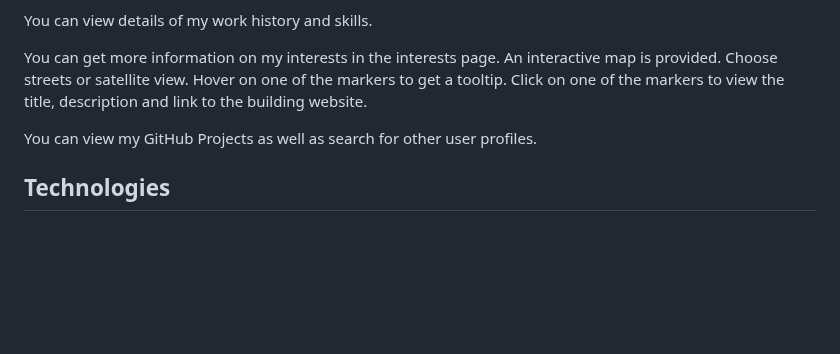
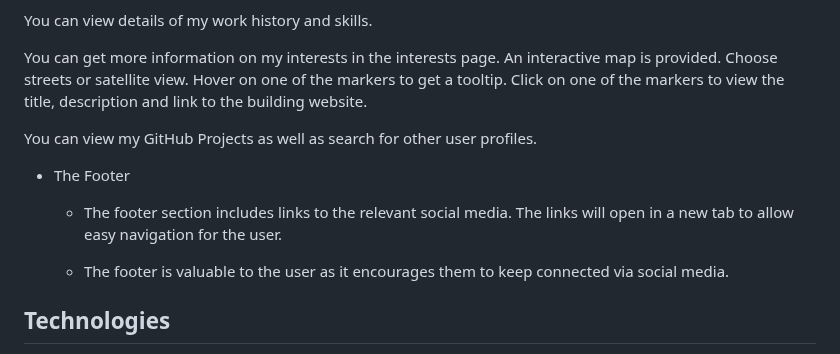
Before and after one commit to derektypist/derek-dhammaloka-cv, a Markdown page: README.md, the part around the change. Drawn GitHub-style; blank space fills up the shorter version.

Commit message:
Added footer details in features at README.md

```diff
--- a/README.md
+++ b/README.md
@@ -134,6 +134,12 @@ You can get more information on my interests in the interests page.  An interact
 
 You can view my GitHub Projects as well as search for other user profiles.
 
+- The Footer
+
+    - The footer section includes links to the relevant social media.  The links will open in a new tab to allow easy navigation for the user.
+
+    - The footer is valuable to the user as it encourages them to keep connected via social media.
+
 ## Technologies
 
 - HTML5
```
